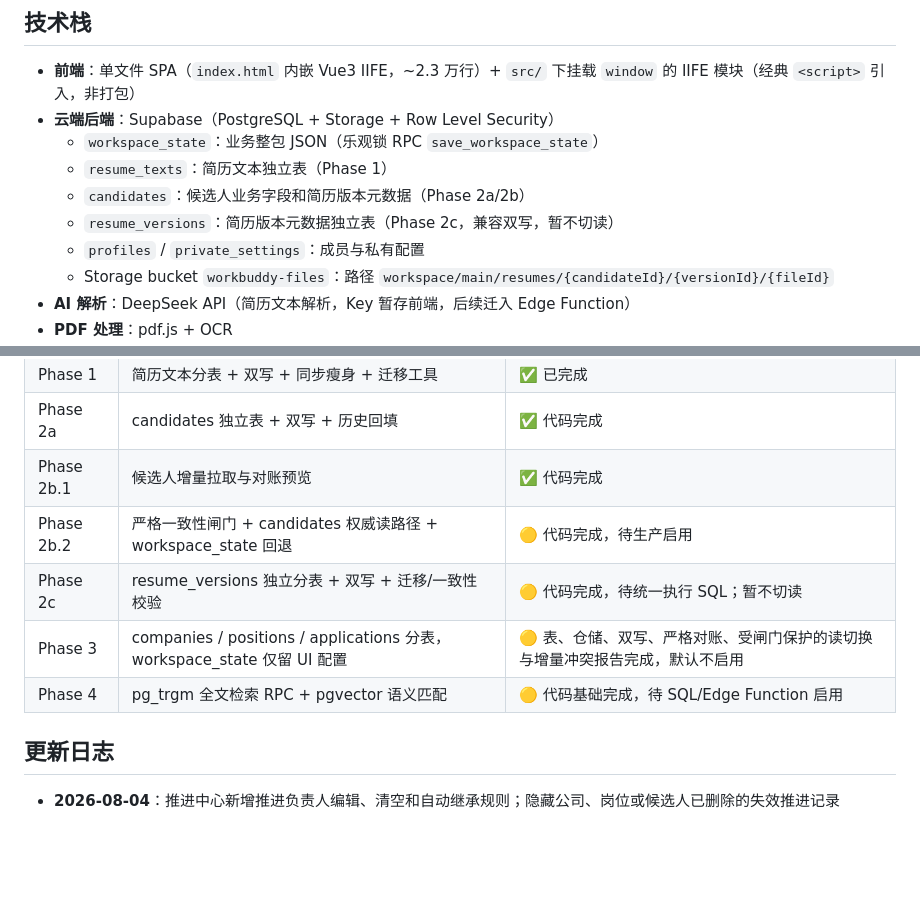
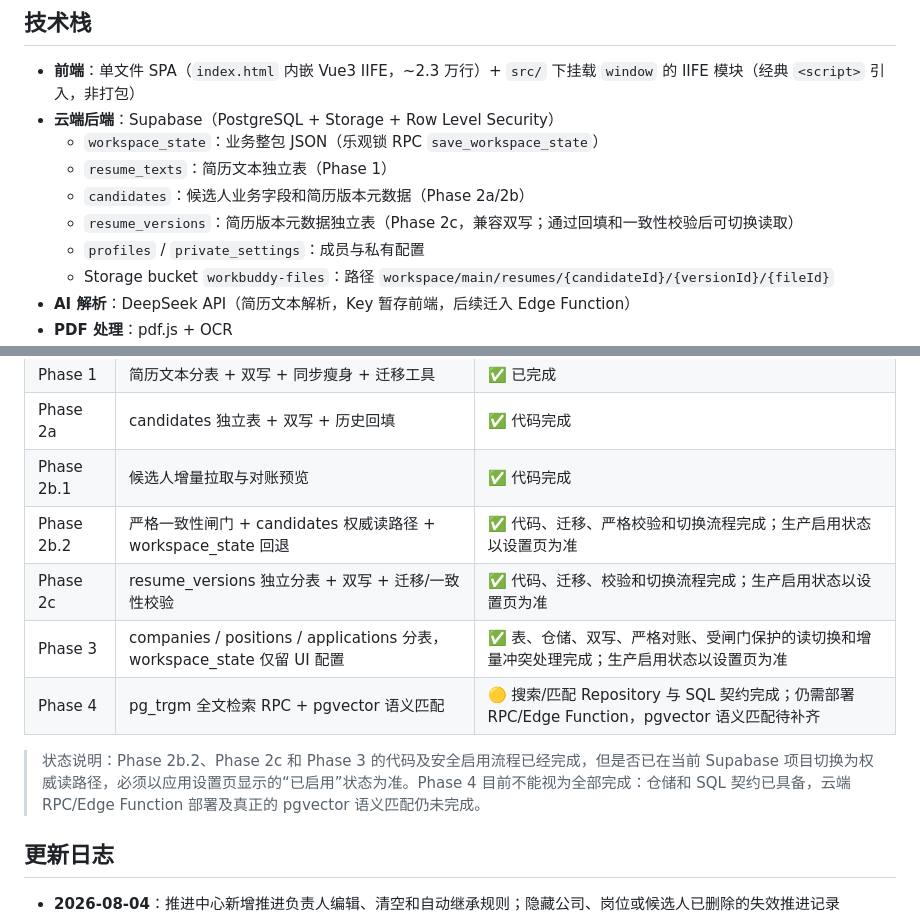
Before and after one commit to chenyuhuan555/workbuddy-spa-site, a Markdown page: README.md, 2 parts joined by grey strips. GitHub-like rendering; blank space fills up the shorter version.

Commit message:
docs: clarify architecture phase status

```diff
--- a/README.md
+++ b/README.md
@@ -25,7 +25,7 @@
   - `workspace_state`：业务整包 JSON（乐观锁 RPC `save_workspace_state`）
   - `resume_texts`：简历文本独立表（Phase 1）
   - `candidates`：候选人业务字段和简历版本元数据（Phase 2a/2b）
-  - `resume_versions`：简历版本元数据独立表（Phase 2c，兼容双写，暂不切读）
+  - `resume_versions`：简历版本元数据独立表（Phase 2c，兼容双写；通过回填和一致性校验后可切换读取）
   - `profiles` / `private_settings`：成员与私有配置
   - Storage bucket `workbuddy-files`：路径 `workspace/main/resumes/{candidateId}/{versionId}/{fileId}`
 - **AI 解析**：DeepSeek API（简历文本解析，Key 暂存前端，后续迁入 Edge Function）
@@ -94,10 +94,12 @@
 | Phase 1 | 简历文本分表 + 双写 + 同步瘦身 + 迁移工具 | ✅ 已完成 |
 | Phase 2a | candidates 独立表 + 双写 + 历史回填 | ✅ 代码完成 |
 | Phase 2b.1 | 候选人增量拉取与对账预览 | ✅ 代码完成 |
-| Phase 2b.2 | 严格一致性闸门 + candidates 权威读路径 + workspace_state 回退 | 🟡 代码完成，待生产启用 |
-| Phase 2c | resume_versions 独立分表 + 双写 + 迁移/一致性校验 | 🟡 代码完成，待统一执行 SQL；暂不切读 |
-| Phase 3 | companies / positions / applications 分表，workspace_state 仅留 UI 配置 | 🟡 表、仓储、双写、严格对账、受闸门保护的读切换与增量冲突报告完成，默认不启用 |
-| Phase 4 | pg_trgm 全文检索 RPC + pgvector 语义匹配 | 🟡 代码基础完成，待 SQL/Edge Function 启用 |
+| Phase 2b.2 | 严格一致性闸门 + candidates 权威读路径 + workspace_state 回退 | ✅ 代码、迁移、严格校验和切换流程完成；生产启用状态以设置页为准 |
+| Phase 2c | resume_versions 独立分表 + 双写 + 迁移/一致性校验 | ✅ 代码、迁移、校验和切换流程完成；生产启用状态以设置页为准 |
+| Phase 3 | companies / positions / applications 分表，workspace_state 仅留 UI 配置 | ✅ 表、仓储、双写、严格对账、受闸门保护的读切换和增量冲突处理完成；生产启用状态以设置页为准 |
+| Phase 4 | pg_trgm 全文检索 RPC + pgvector 语义匹配 | 🟡 搜索/匹配 Repository 与 SQL 契约完成；仍需部署 RPC/Edge Function，pgvector 语义匹配待补齐 |
+
+> 状态说明：Phase 2b.2、Phase 2c 和 Phase 3 的代码及安全启用流程已经完成，但是否已在当前 Supabase 项目切换为权威读路径，必须以应用设置页显示的“已启用”状态为准。Phase 4 目前不能视为全部完成：仓储和 SQL 契约已具备，云端 RPC/Edge Function 部署及真正的 pgvector 语义匹配仍未完成。
 
 ## 更新日志
 
```
